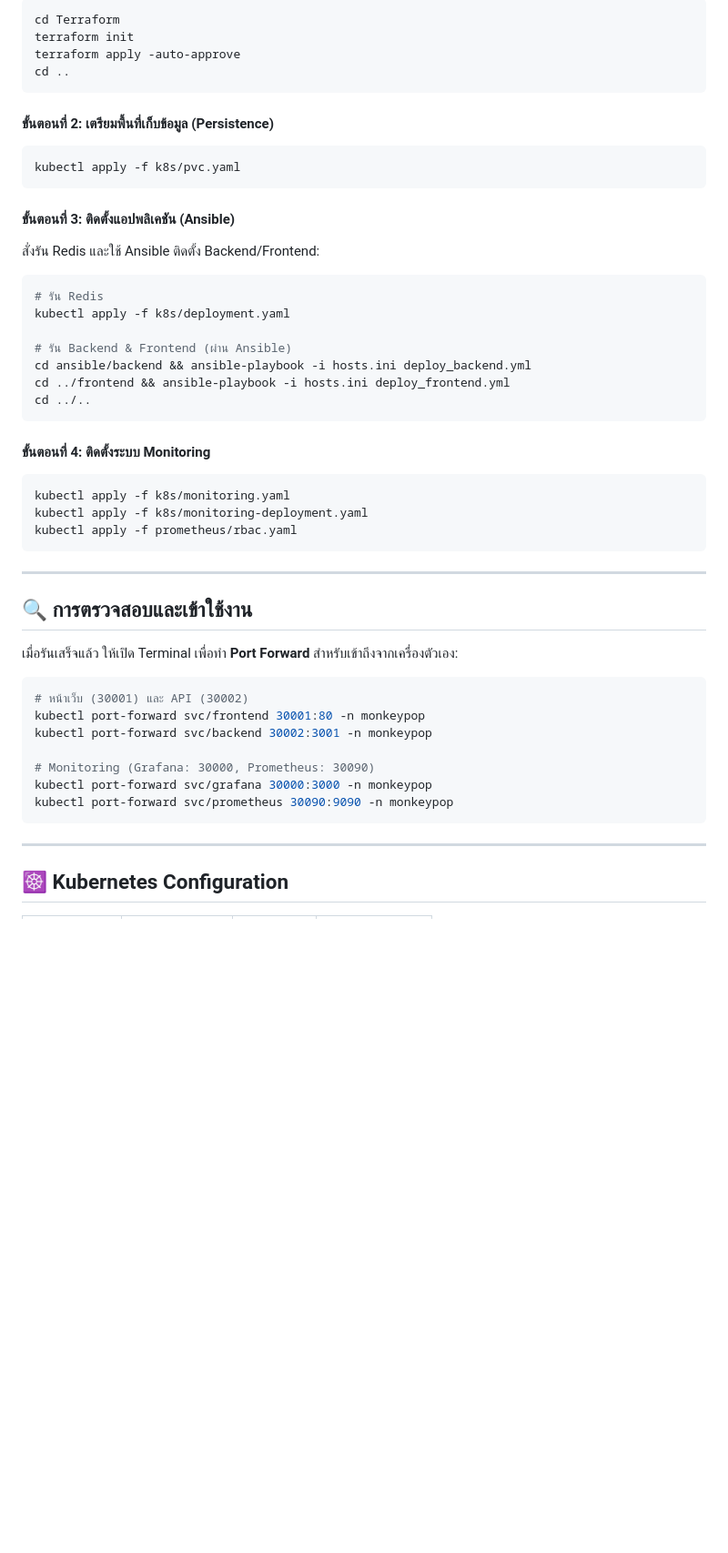
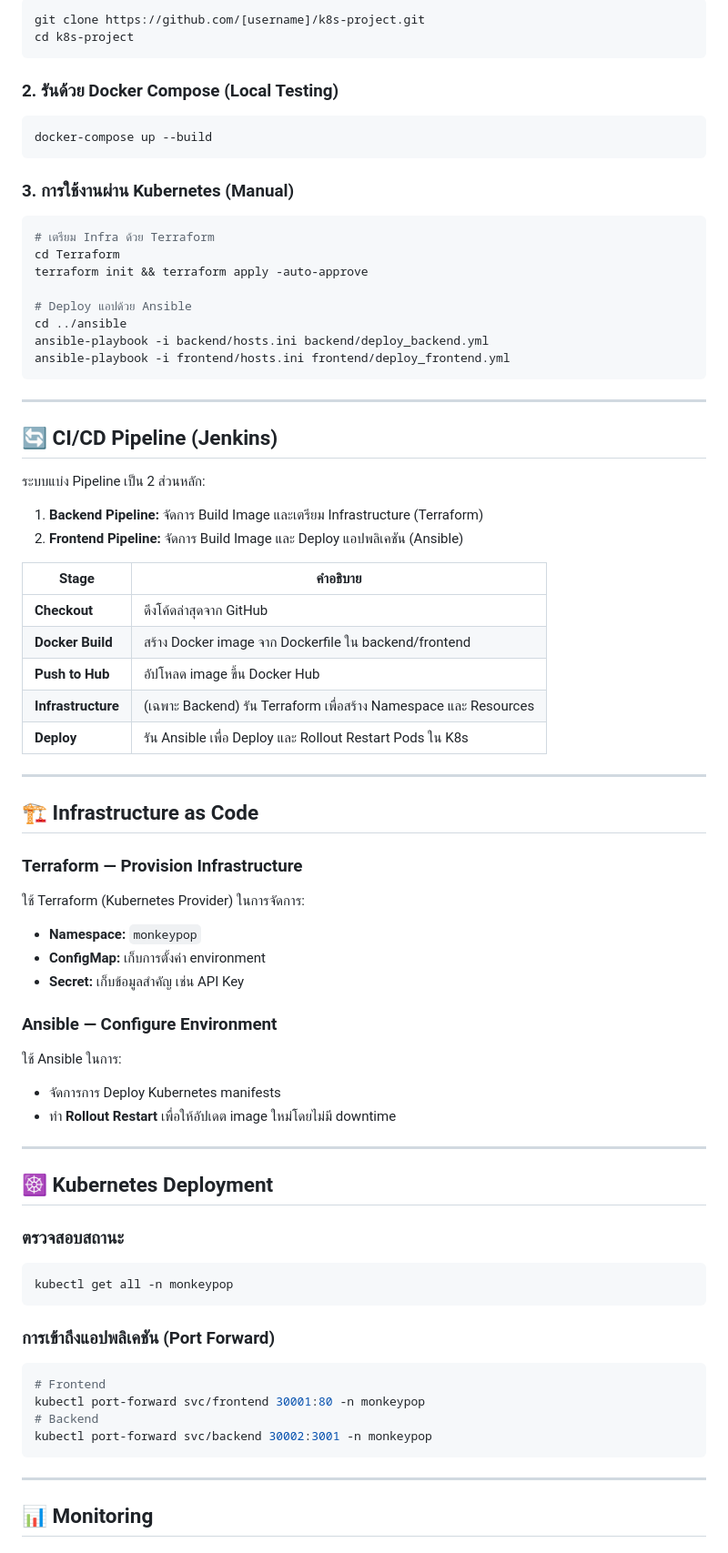
Before and after one commit to theeraphat-mag/k8s-project, a Markdown page: README.md, the part around one of its changes. Shown at 91% size. Drawn GitHub-style; blank space fills up the shorter version.

````diff
--- a/README.md
+++ b/README.md
@@ -65,49 +100,74 @@ k8s-project/
 ```bash
-cd Terraform
-terraform init
-terraform apply -auto-approve
-cd ..
+git clone https://github.com/[username]/k8s-project.git
+cd k8s-project
 ```
 
-#### **ขั้นตอนที่ 2: เตรียมพื้นที่เก็บข้อมูล (Persistence)**
+### 2. รันด้วย Docker Compose (Local Testing)
 ```bash
-kubectl apply -f k8s/pvc.yaml
+docker-compose up --build
 ```
 
-#### **ขั้นตอนที่ 3: ติดตั้งแอปพลิเคชัน (Ansible)**
-สั่งรัน Redis และใช้ Ansible ติดตั้ง Backend/Frontend:
+### 3. การใช้งานผ่าน Kubernetes (Manual)
 ```bash
-# รัน Redis
-kubectl apply -f k8s/deployment.yaml
+# เตรียม Infra ด้วย Terraform
+cd Terraform
+terraform init && terraform apply -auto-approve
 
-# รัน Backend & Frontend (ผ่าน Ansible)
-cd ansible/backend && ansible-playbook -i hosts.ini deploy_backend.yml
-cd ../frontend && ansible-playbook -i hosts.ini deploy_frontend.yml
-cd ../..
-```
-
-#### **ขั้นตอนที่ 4: ติดตั้งระบบ Monitoring**
-```bash
-kubectl apply -f k8s/monitoring.yaml
-kubectl apply -f k8s/monitoring-deployment.yaml
-kubectl apply -f prometheus/rbac.yaml
+# Deploy แอปด้วย Ansible
+cd ../ansible
+ansible-playbook -i backend/hosts.ini backend/deploy_backend.yml
+ansible-playbook -i frontend/hosts.ini frontend/deploy_frontend.yml
 ```
 
 ---
 
-## 🔍 การตรวจสอบและเข้าใช้งาน
-เมื่อรันเสร็จแล้ว ให้เปิด Terminal เพื่อทำ **Port Forward** สำหรับเข้าถึงจากเครื่องตัวเอง:
+## 🔄 CI/CD Pipeline (Jenkins)
+
+ระบบแบ่ง Pipeline เป็น 2 ส่วนหลัก:
+1. **Backend Pipeline:** จัดการ Build Image และเตรียม Infrastructure (Terraform)
+2. **Frontend Pipeline:** จัดการ Build Image และ Deploy แอปพลิเคชัน (Ansible)
+
+| Stage | คำอธิบาย |
+|-------|----------|
+| **Checkout** | ดึงโค้ดล่าสุดจาก GitHub |
+| **Docker Build** | สร้าง Docker image จาก Dockerfile ใน backend/frontend |
+| **Push to Hub** | อัปโหลด image ขึ้น Docker Hub |
+| **Infrastructure** | (เฉพาะ Backend) รัน Terraform เพื่อสร้าง Namespace และ Resources |
+| **Deploy** | รัน Ansible เพื่อ Deploy และ Rollout Restart Pods ใน K8s |
+
+---
+
+## 🏗️ Infrastructure as Code
+
+### Terraform — Provision Infrastructure
+ใช้ Terraform (Kubernetes Provider) ในการจัดการ:
+- **Namespace:** `monkeypop`
+- **ConfigMap:** เก็บการตั้งค่า environment
+- **Secret:** เก็บข้อมูลสำคัญ เช่น API Key
+
+### Ansible — Configure Environment
+ใช้ Ansible ในการ:
+- จัดการการ Deploy Kubernetes manifests
+- ทำ **Rollout Restart** เพื่อให้อัปเดต image ใหม่โดยไม่มี downtime
+
+---
+
+## ☸️ Kubernetes Deployment
+
+### ตรวจสอบสถานะ
 ```bash
-# หน้าเว็บ (30001) และ API (30002)
+kubectl get all -n monkeypop
+```
+
+### การเข้าถึงแอปพลิเคชัน (Port Forward)
+```bash
+# Frontend
 kubectl port-forward svc/frontend 30001:80 -n monkeypop
+# Backend
 kubectl port-forward svc/backend 30002:3001 -n monkeypop
-
-# Monitoring (Grafana: 30000, Prometheus: 30090)
-kubectl port-forward svc/grafana 30000:3000 -n monkeypop
-kubectl port-forward svc/prometheus 30090:9090 -n monkeypop
 ```
 
 ---
 
-## ☸️ Kubernetes Configuration
+## 📊 Monitoring
 
````
Also changed, not shown: other parts of README.md (+114 -43 lines).
